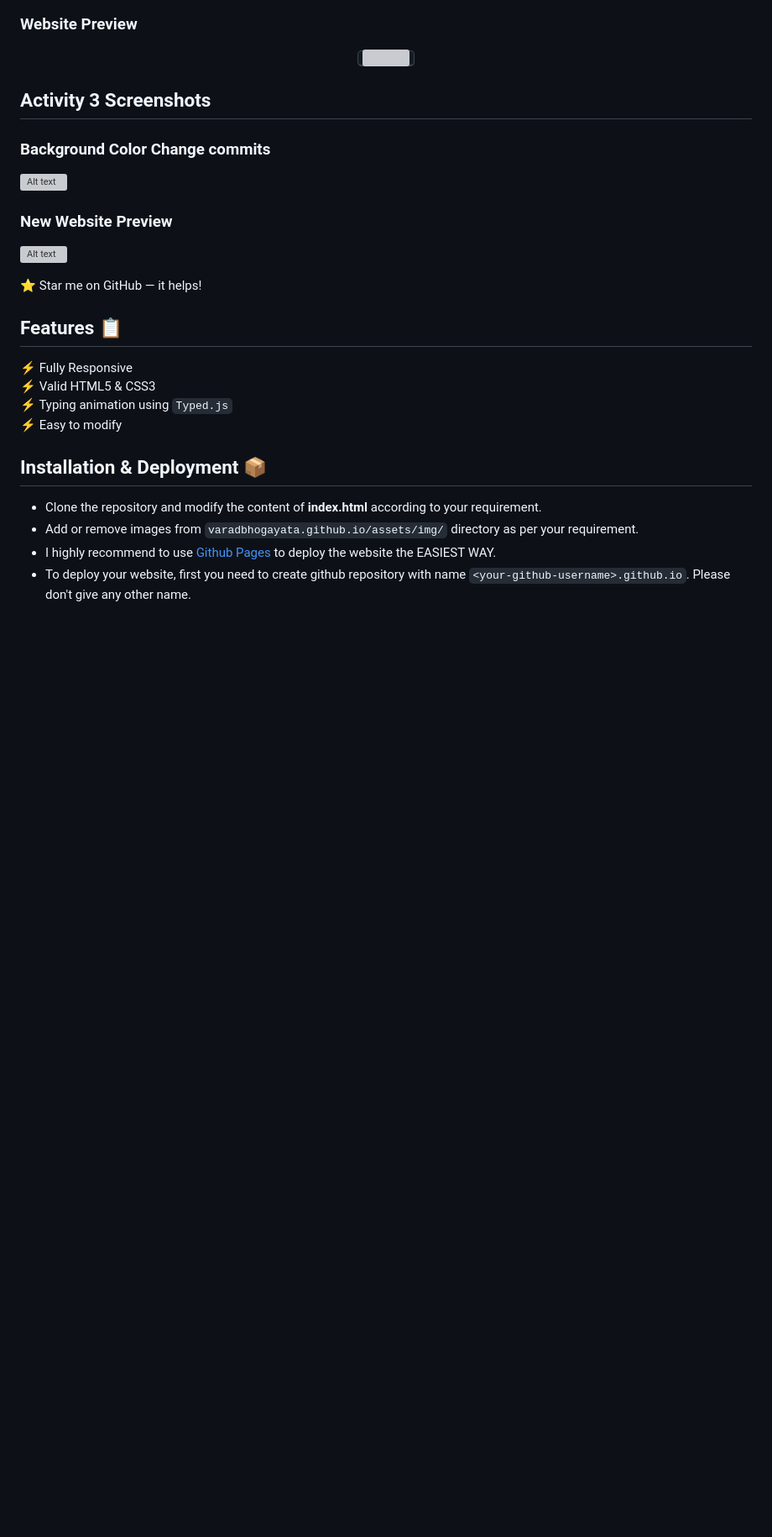
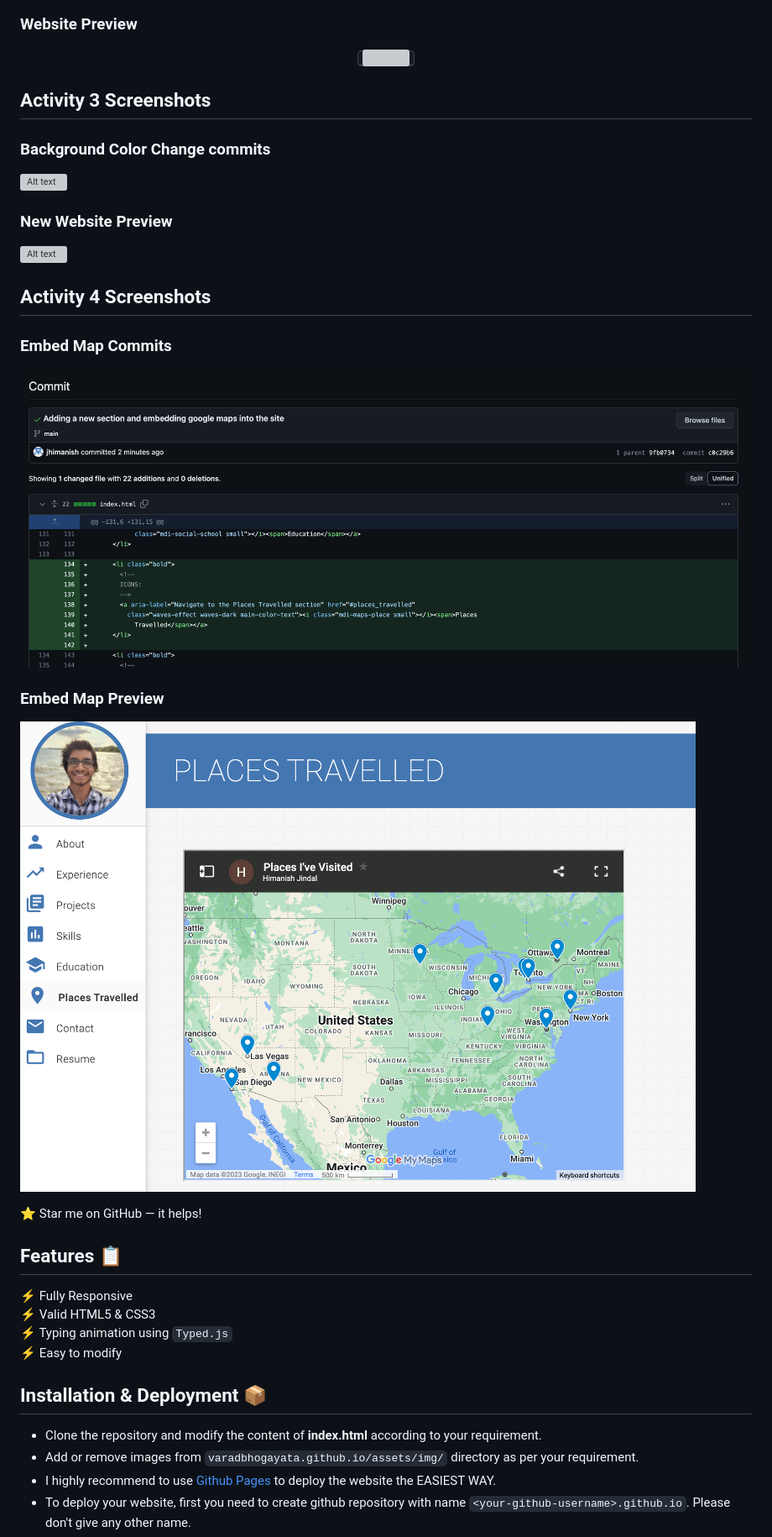
Before and after one commit to jhimanish/jhimanish.github.io, a Markdown page: README.md, the part around the change. Shown: that part at 84% size. GitHub-like rendering; pictures changed too: Screenshots/Activity4.png (added), Screenshots/Activity4_demo.png (added); blank space fills up the shorter version; grey boxes are pictures that could not be loaded.

Commit message:
Adding screenshots for Activity 4

```diff
--- a/README.md
+++ b/README.md
@@ -22,6 +22,13 @@ This repo is a clone of https://github.com/varadbhogayata/varadbhogayata.github.
 
 ### New Website Preview
 ![Alt text](Screenshots/Activity3_demo.png)
+
+## Activity 4 Screenshots
+### Embed Map Commits
+![Alt text](Screenshots/Activity4.png)
+
+### Embed Map Preview
+![Alt text](Screenshots/Activity4_demo.png)
 
 :star: Star me on GitHub — it helps!
 
```
